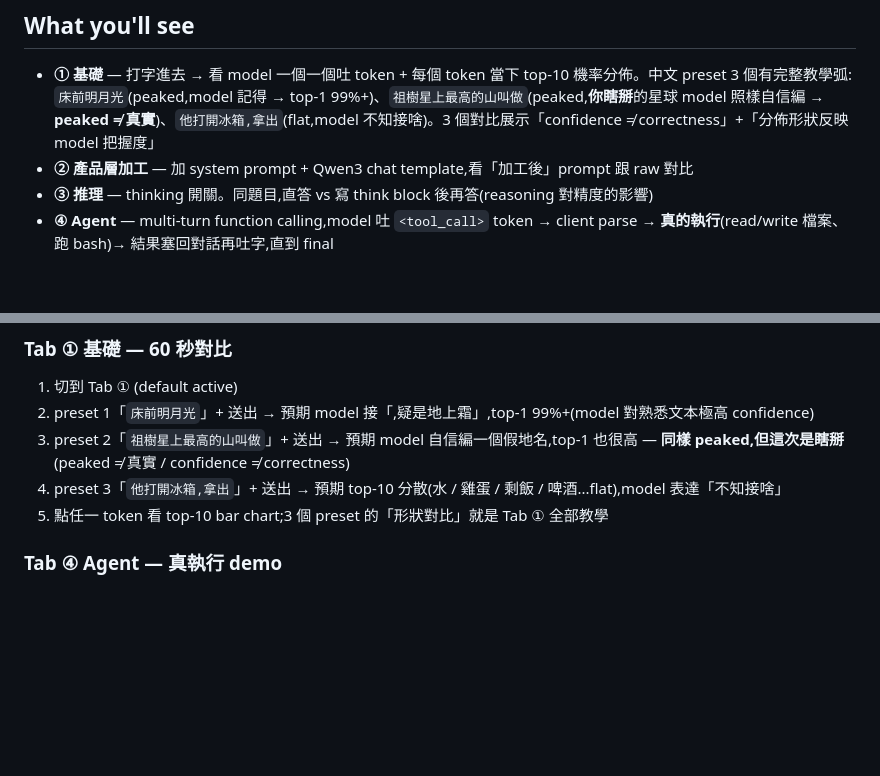
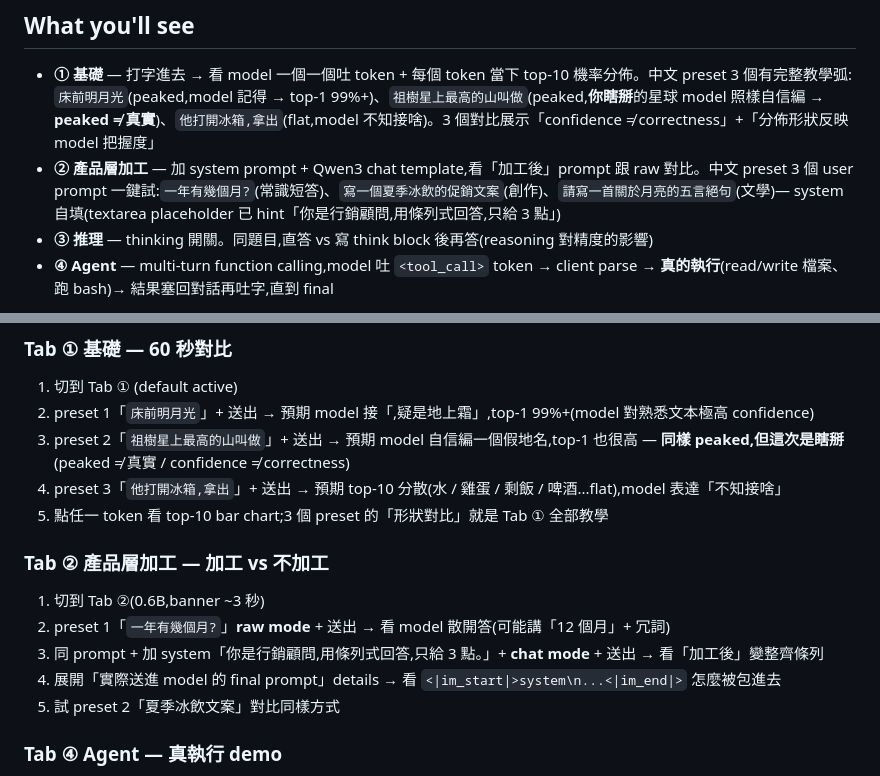
Before and after one commit to NatChung/llm-no-magic, a Markdown page: README.md, 2 parts joined by grey strips. GitHub-like rendering; blank space fills up the shorter version.

Commit message:
docs(README): sync Tab ② preset 3 個 + 加工 vs 不加工 walkthrough

```diff
--- a/README.md
+++ b/README.md
@@ -9,7 +9,7 @@
 ## What you'll see
 
 - **① 基礎** — 打字進去 → 看 model 一個一個吐 token + 每個 token 當下 top-10 機率分佈。中文 preset 3 個有完整教學弧:`床前明月光`(peaked,model 記得 → top-1 99%+)、`祖樹星上最高的山叫做`(peaked,**你瞎掰**的星球 model 照樣自信編 → **peaked ≠ 真實**)、`他打開冰箱,拿出`(flat,model 不知接啥)。3 個對比展示「confidence ≠ correctness」+「分佈形狀反映 model 把握度」
-- **② 產品層加工** — 加 system prompt + Qwen3 chat template,看「加工後」prompt 跟 raw 對比
+- **② 產品層加工** — 加 system prompt + Qwen3 chat template,看「加工後」prompt 跟 raw 對比。中文 preset 3 個 user prompt 一鍵試:`一年有幾個月?`(常識短答)、`寫一個夏季冰飲的促銷文案`(創作)、`請寫一首關於月亮的五言絕句`(文學)— system 自填(textarea placeholder 已 hint「你是行銷顧問,用條列式回答,只給 3 點」)
 - **③ 推理** — thinking 開關。同題目,直答 vs 寫 think block 後再答(reasoning 對精度的影響)
 - **④ Agent** — multi-turn function calling,model 吐 `<tool_call>` token → client parse → **真的執行**(read/write 檔案、跑 bash)→ 結果塞回對話再吐字,直到 final
 
@@ -57,6 +57,14 @@ open http://localhost:9000/frontend/
 3. preset 2「`祖樹星上最高的山叫做`」+ 送出 → 預期 model 自信編一個假地名,top-1 也很高 — **同樣 peaked,但這次是瞎掰** (peaked ≠ 真實 / confidence ≠ correctness)
 4. preset 3「`他打開冰箱,拿出`」+ 送出 → 預期 top-10 分散(水 / 雞蛋 / 剩飯 / 啤酒...flat),model 表達「不知接啥」
 5. 點任一 token 看 top-10 bar chart;3 個 preset 的「形狀對比」就是 Tab ① 全部教學
+
+### Tab ② 產品層加工 — 加工 vs 不加工
+
+1. 切到 Tab ②(0.6B,banner ~3 秒)
+2. preset 1「`一年有幾個月?`」**raw mode** + 送出 → 看 model 散開答(可能講「12 個月」+ 冗詞)
+3. 同 prompt + 加 system「你是行銷顧問,用條列式回答,只給 3 點。」+ **chat mode** + 送出 → 看「加工後」變整齊條列
+4. 展開「實際送進 model 的 final prompt」details → 看 `<|im_start|>system\n...<|im_end|>` 怎麼被包進去
+5. 試 preset 2「夏季冰飲文案」對比同樣方式
 
 ### Tab ④ Agent — 真執行 demo
 
```
